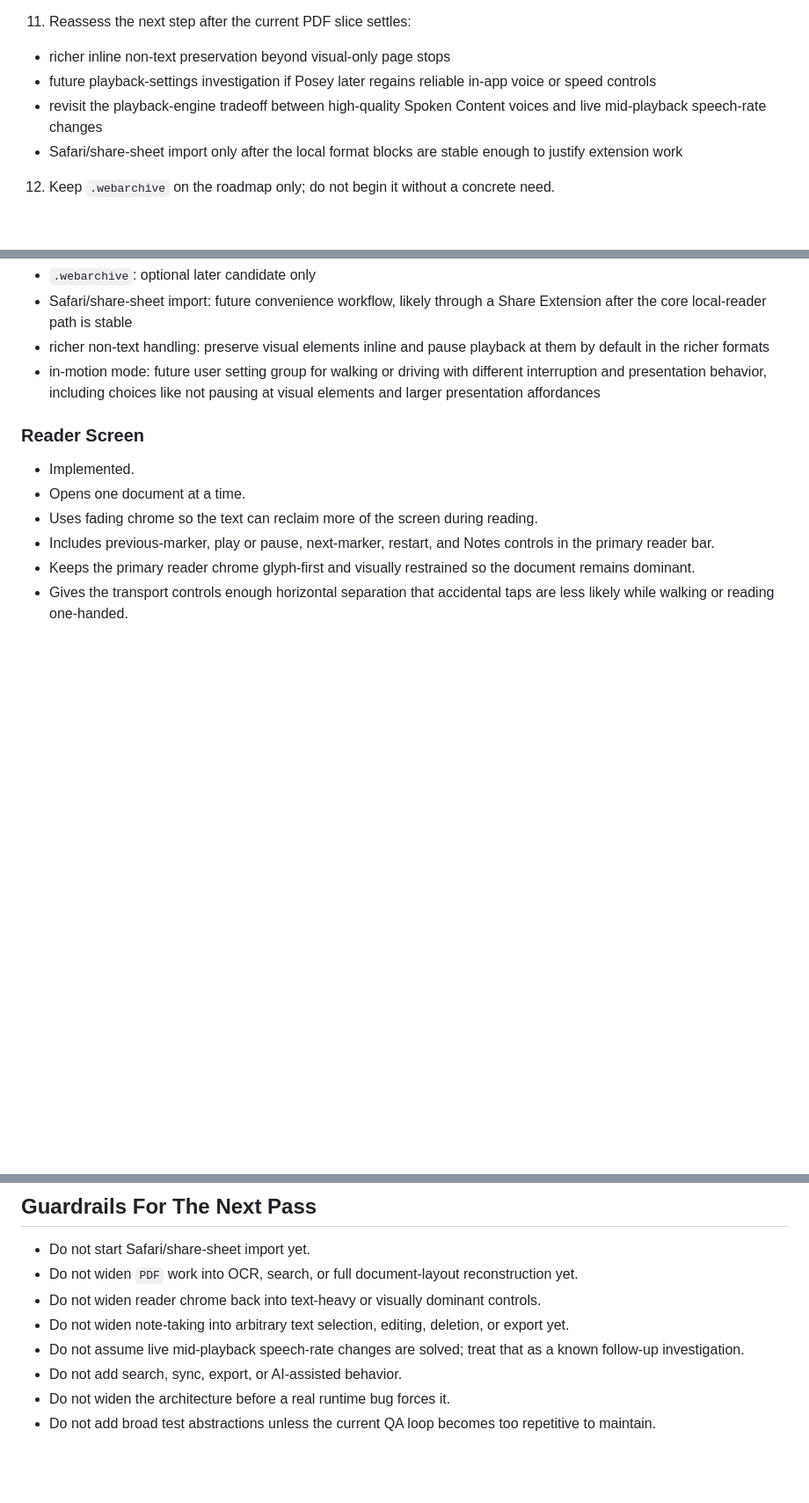
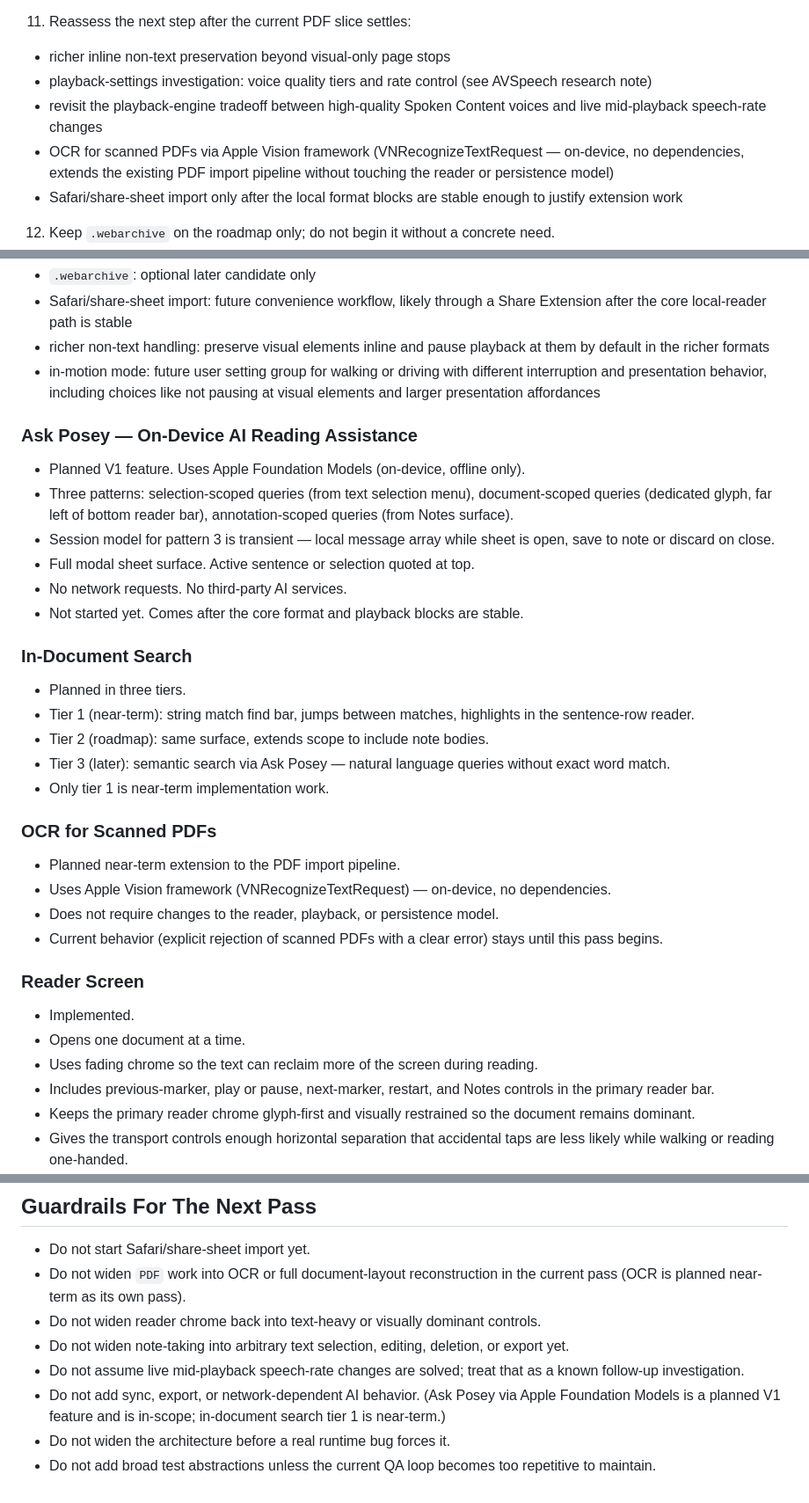
Before and after one commit to markfriedlander/Posey, a Markdown page: NEXT.md, 3 parts joined by grey strips. Shown at 88% size. Drawn GitHub-style; blank space fills up the shorter version.

Commit message:
Update NEXT.md to reflect Ask Posey, search, and OCR scope additions
These features were added to ARCHITECTURE.md, CONSTITUTION.md, and
REQUIREMENTS.md in a prior session but NEXT.md still listed them
under guardrails as \"don't add.\" Updated to match the deliberate
scope revisions: Ask Posey and search are V1 features, OCR is a
planned near-term PDF extension. Guardrails narrowed to match.

Co-Authored-By: Claude Sonnet 4.6 <noreply@anthropic.com>

```diff
--- a/NEXT.md
+++ b/NEXT.md
@@ -27,8 +27,9 @@ Use the now-working real-device loop to keep `TXT`, `MD`, `RTF`, `DOCX`, `HTML`,
    - do not add OCR yet
 11. Reassess the next step after the current PDF slice settles:
    - richer inline non-text preservation beyond visual-only page stops
-   - future playback-settings investigation if Posey later regains reliable in-app voice or speed controls
+   - playback-settings investigation: voice quality tiers and rate control (see AVSpeech research note)
    - revisit the playback-engine tradeoff between high-quality Spoken Content voices and live mid-playback speech-rate changes
+   - OCR for scanned PDFs via Apple Vision framework (VNRecognizeTextRequest — on-device, no dependencies, extends the existing PDF import pipeline without touching the reader or persistence model)
    - Safari/share-sheet import only after the local format blocks are stable enough to justify extension work
 12. Keep `.webarchive` on the roadmap only; do not begin it without a concrete need.
 13. Keep Safari or share-sheet import on the future roadmap only; do not begin app-extension work until the local file-ingestion blocks are stable.
@@ -96,6 +97,30 @@ Use the now-working real-device loop to keep `TXT`, `MD`, `RTF`, `DOCX`, `HTML`,
 - richer non-text handling: preserve visual elements inline and pause playback at them by default in the richer formats
 - in-motion mode: future user setting group for walking or driving with different interruption and presentation behavior, including choices like not pausing at visual elements and larger presentation affordances
 
+### Ask Posey — On-Device AI Reading Assistance
+
+- Planned V1 feature. Uses Apple Foundation Models (on-device, offline only).
+- Three patterns: selection-scoped queries (from text selection menu), document-scoped queries (dedicated glyph, far left of bottom reader bar), annotation-scoped queries (from Notes surface).
+- Session model for pattern 3 is transient — local message array while sheet is open, save to note or discard on close.
+- Full modal sheet surface. Active sentence or selection quoted at top.
+- No network requests. No third-party AI services.
+- Not started yet. Comes after the core format and playback blocks are stable.
+
+### In-Document Search
+
+- Planned in three tiers.
+- Tier 1 (near-term): string match find bar, jumps between matches, highlights in the sentence-row reader.
+- Tier 2 (roadmap): same surface, extends scope to include note bodies.
+- Tier 3 (later): semantic search via Ask Posey — natural language queries without exact word match.
+- Only tier 1 is near-term implementation work.
+
+### OCR for Scanned PDFs
+
+- Planned near-term extension to the PDF import pipeline.
+- Uses Apple Vision framework (VNRecognizeTextRequest) — on-device, no dependencies.
+- Does not require changes to the reader, playback, or persistence model.
+- Current behavior (explicit rejection of scanned PDFs with a clear error) stays until this pass begins.
+
 ### Reader Screen
 
 - Implemented.
@@ -140,10 +165,10 @@ Use the now-working real-device loop to keep `TXT`, `MD`, `RTF`, `DOCX`, `HTML`,
 ## Guardrails For The Next Pass
 
 - Do not start Safari/share-sheet import yet.
-- Do not widen `PDF` work into OCR, search, or full document-layout reconstruction yet.
+- Do not widen `PDF` work into OCR or full document-layout reconstruction in the current pass (OCR is planned near-term as its own pass).
 - Do not widen reader chrome back into text-heavy or visually dominant controls.
 - Do not widen note-taking into arbitrary text selection, editing, deletion, or export yet.
 - Do not assume live mid-playback speech-rate changes are solved; treat that as a known follow-up investigation.
-- Do not add search, sync, export, or AI-assisted behavior.
+- Do not add sync, export, or network-dependent AI behavior. (Ask Posey via Apple Foundation Models is a planned V1 feature and is in-scope; in-document search tier 1 is near-term.)
 - Do not widen the architecture before a real runtime bug forces it.
 - Do not add broad test abstractions unless the current QA loop becomes too repetitive to maintain.
```
